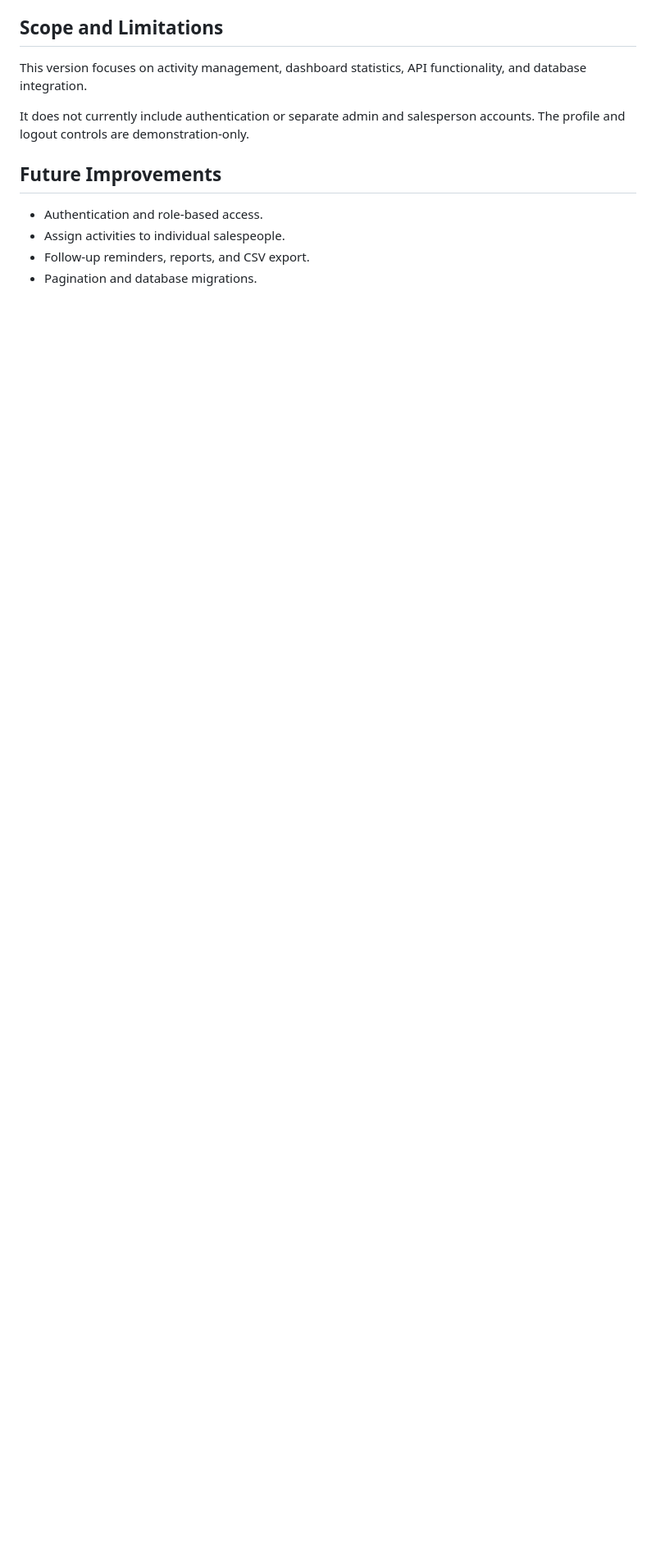
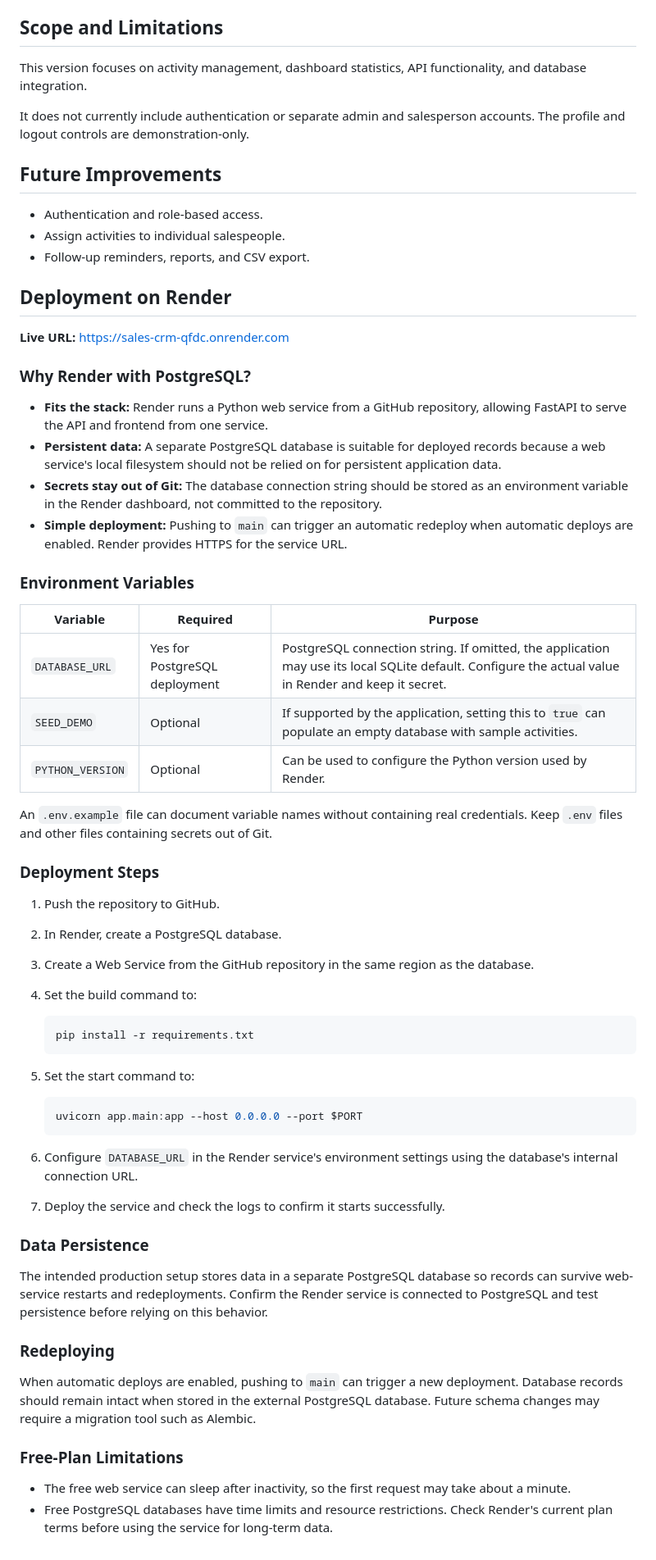
Before and after one commit to zehrahshameer07/sales-crm, a Markdown page: README.md, the part around one of its changes. Shown at 82% size. Rendered like a GitHub page; blank space fills up the shorter version.

Commit message:
Add deployment instructions and live URL

````diff
--- a/README.md
+++ b/README.md
@@ -142,7 +147,60 @@ It does not currently include authentication or separate admin and salesperson a
 
 ## Future Improvements
 
-* Authentication and role-based access.
-* Assign activities to individual salespeople.
-* Follow-up reminders, reports, and CSV export.
-* Pagination and database migrations.
+- Authentication and role-based access.
+- Assign activities to individual salespeople.
+- Follow-up reminders, reports, and CSV export.
+
+## Deployment on Render
+
+**Live URL:** https://sales-crm-qfdc.onrender.com
+
+### Why Render with PostgreSQL?
+
+- **Fits the stack:** Render runs a Python web service from a GitHub repository, allowing FastAPI to serve the API and frontend from one service.
+- **Persistent data:** A separate PostgreSQL database is suitable for deployed records because a web service's local filesystem should not be relied on for persistent application data.
+- **Secrets stay out of Git:** The database connection string should be stored as an environment variable in the Render dashboard, not committed to the repository.
+- **Simple deployment:** Pushing to `main` can trigger an automatic redeploy when automatic deploys are enabled. Render provides HTTPS for the service URL.
+
+### Environment Variables
+
+| Variable | Required | Purpose |
+|---|---|---|
+| `DATABASE_URL` | Yes for PostgreSQL deployment | PostgreSQL connection string. If omitted, the application may use its local SQLite default. Configure the actual value in Render and keep it secret. |
+| `SEED_DEMO` | Optional | If supported by the application, setting this to `true` can populate an empty database with sample activities. |
+| `PYTHON_VERSION` | Optional | Can be used to configure the Python version used by Render. |
+
+An `.env.example` file can document variable names without containing real credentials. Keep `.env` files and other files containing secrets out of Git.
+
+### Deployment Steps
+
+1. Push the repository to GitHub.
+2. In Render, create a PostgreSQL database.
+3. Create a Web Service from the GitHub repository in the same region as the database.
+4. Set the build command to:
+
+   ```bash
+   pip install -r requirements.txt
+   ```
+
+5. Set the start command to:
+
+   ```bash
+   uvicorn app.main:app --host 0.0.0.0 --port $PORT
+   ```
+
+6. Configure `DATABASE_URL` in the Render service's environment settings using the database's internal connection URL.
+7. Deploy the service and check the logs to confirm it starts successfully.
+
+### Data Persistence
+
+The intended production setup stores data in a separate PostgreSQL database so records can survive web-service restarts and redeployments. Confirm the Render service is connected to PostgreSQL and test persistence before relying on this behavior.
+
+### Redeploying
+
+When automatic deploys are enabled, pushing to `main` can trigger a new deployment. Database records should remain intact when stored in the external PostgreSQL database. Future schema changes may require a migration tool such as Alembic.
+
+### Free-Plan Limitations
+
+- The free web service can sleep after inactivity, so the first request may take about a minute.
+- Free PostgreSQL databases have time limits and resource restrictions. Check Render's current plan terms before using the service for long-term data.
````
Also changed, not shown: other parts of README.md (+42 -37 lines).
